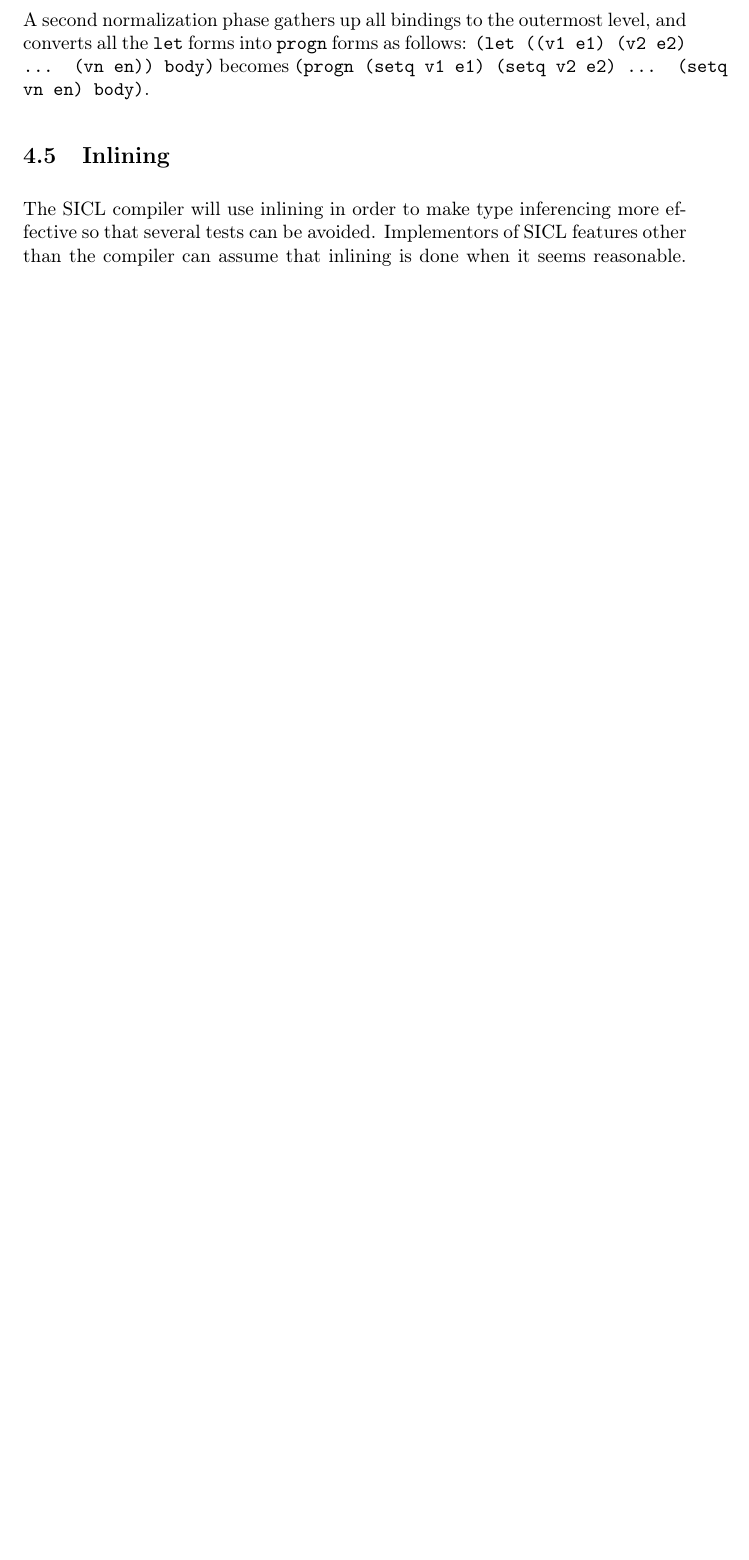
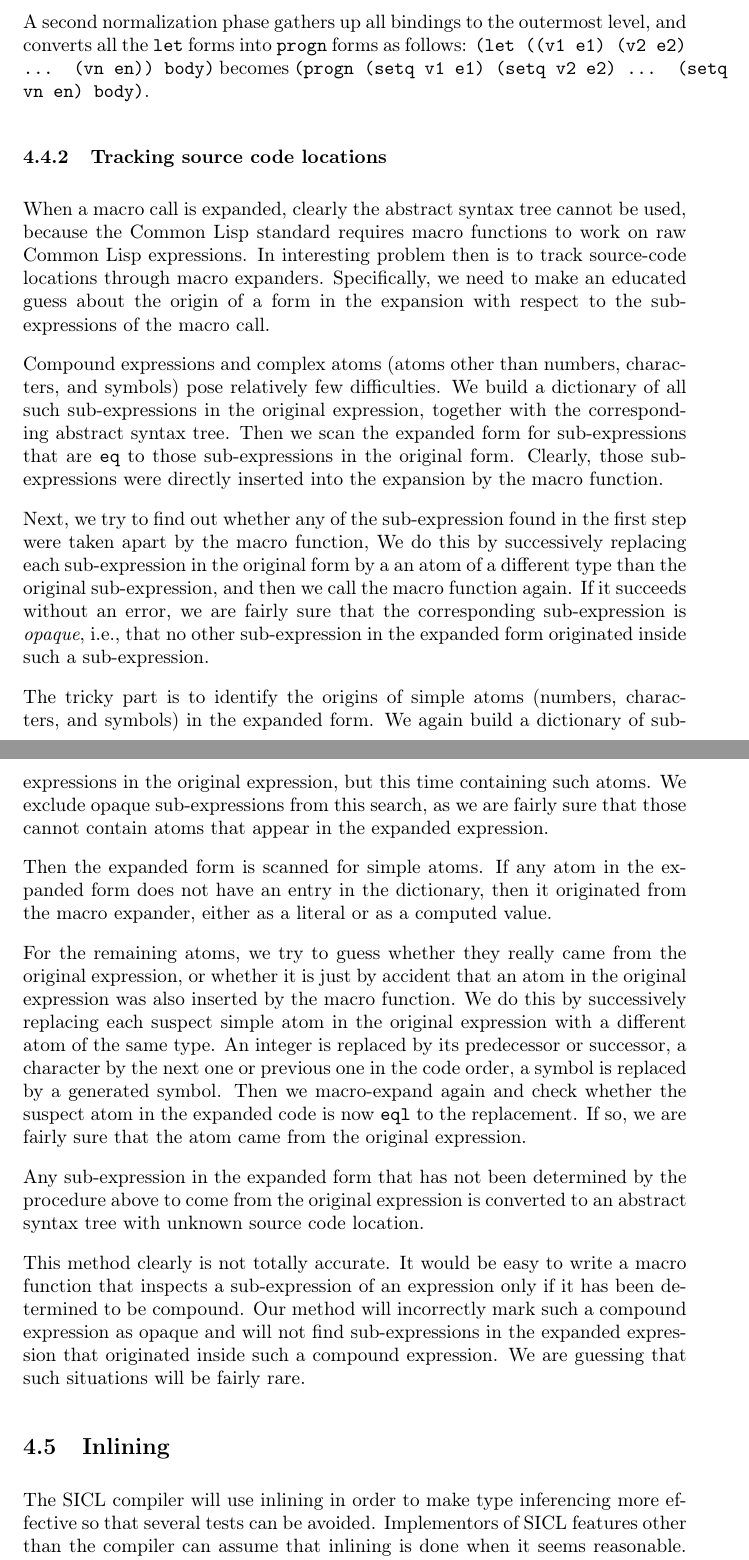
Before and after one commit to robert-strandh/SICL, a LaTeX paper (Specification/sicl.tex): part of page 13 of 15 before the commit and two parts of pages 13 and 14 of 17 after it, the two joined at a grey line, cut so that both start at the same text, the shorter picture padded with empty space. Compiled offline with pdfLaTeX.

Commit message:
Added a section on tracking source-code location through macro expansions.
Added a few more planned modules.

```diff
--- a/Specification/sicl.tex
+++ b/Specification/sicl.tex
@@ -15,7 +15,7 @@
 \def\inputtex#1{\input #1}
 
 \title{{\Huge \sysname{}}\\
-A new Common Lisp system}
+Building blocks for implementers of\\Common Lisp systems.}
 
 \author{Robert Strandh}
 
@@ -598,6 +609,69 @@ level, and converts all the \texttt{let} forms into \texttt{progn}
 forms as follows: \texttt{(let ((v1 e1) (v2 e2) ... (vn en)) body)}
 becomes \texttt{(progn (setq v1 e1) (setq v2 e2) ... (setq vn en)
   body)}.
+
+\subsubsection{Tracking source code locations}
+
+When a macro call is expanded, clearly the abstract syntax tree cannot
+be used, because the Common Lisp standard requires macro functions to
+work on raw Common Lisp expressions.  In interesting problem then is
+to track source-code locations through macro expanders.  Specifically,
+we need to make an educated guess about the origin of a form in the
+expansion with respect to the sub-expressions of the macro call.
+
+Compound expressions and complex atoms (atoms other than numbers,
+characters, and symbols) pose relatively few difficulties.  We build a
+dictionary of all such sub-expressions in the original expression,
+together with the corresponding abstract syntax tree.  Then we scan
+the expanded form for sub-expressions that are \texttt{eq} to those
+sub-expressions in the original form.  Clearly, those sub-expressions
+were directly inserted into the expansion by the macro function.
+
+Next, we try to find out whether any of the sub-expression found in
+the first step were taken apart by the macro function, We do this by
+successively replacing each sub-expression in the original form by a
+an atom of a different type than the original sub-expression, and then
+we call the macro function again.  If it succeeds without an error, we
+are fairly sure that the corresponding sub-expression is
+\emph{opaque}, i.e., that no other sub-expression in the expanded form
+originated inside such a sub-expression.
+
+The tricky part is to identify the origins of simple atoms (numbers,
+characters, and symbols) in the expanded form.  We again build a
+dictionary of sub-expressions in the original expression, but this
+time containing such atoms.  We exclude opaque sub-expressions from
+this search, as we are fairly sure that those cannot contain atoms
+that appear in the expanded expression.
+
+Then the expanded form is scanned for simple atoms.  If any atom in
+the expanded form does not have an entry in the dictionary, then it
+originated from the macro expander, either as a literal or as a
+computed value.
+
+For the remaining atoms, we try to guess whether they really came from
+the original expression, or whether it is just by accident that an
+atom in the original expression was also inserted by the macro
+function.  We do this by successively replacing each suspect simple
+atom in the original expression with a different atom of the same
+type.  An integer is replaced by its predecessor or successor, a
+character by the next one or previous one in the code order, a symbol
+is replaced by a generated symbol.  Then we macro-expand again and
+check whether the suspect atom in the expanded code is now
+\texttt{eql} to the replacement.  If so, we are fairly sure that the
+atom came from the original expression.
+
+Any sub-expression in the expanded form that has not been determined
+by the procedure above to come from the original expression is
+converted to an abstract syntax tree with unknown source code
+location.
+
+This method clearly is not totally accurate.  It would be easy to
+write a macro function that inspects a sub-expression of an expression
+only if it has been determined to be compound.  Our method will
+incorrectly mark such a compound expression as opaque and will not
+find sub-expressions in the expanded expression that originated inside
+such a compound expression.  We are guessing that such situations will
+be fairly rare.
 
 \subsection{Inlining}
 \label{section-inlining}
```
Also changed, not shown: Specification/sicl.tex (29 more changed lines).
